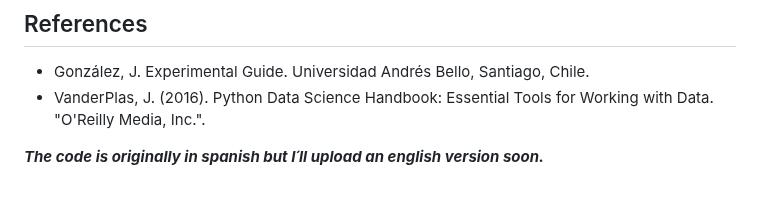
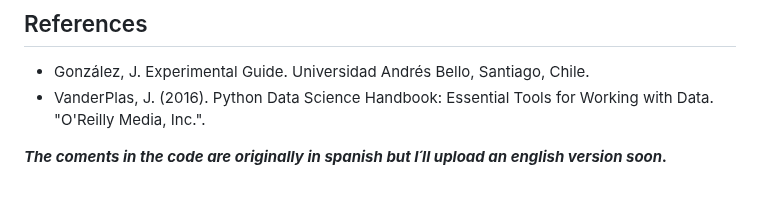
Before and after one commit to Nicole-lq/Movimiento2D_NLQ, a Markdown page: README.md, the part around the change. GitHub-like rendering.

```diff
--- a/README.md
+++ b/README.md
@@ -90,4 +90,4 @@ The use of Python proved to be practical and efficient for this project. Its abi
 </p>
 </div>
 
-**_The code is originally in spanish but I´ll upload an english version soon._**
+**_The coments in the code are originally in spanish but I´ll upload an english version soon._**
```
